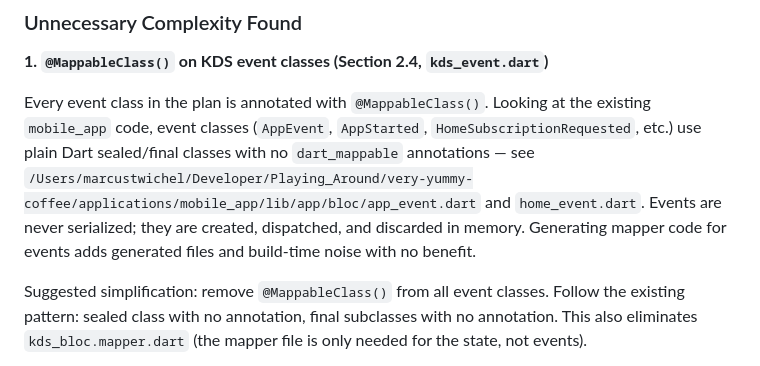
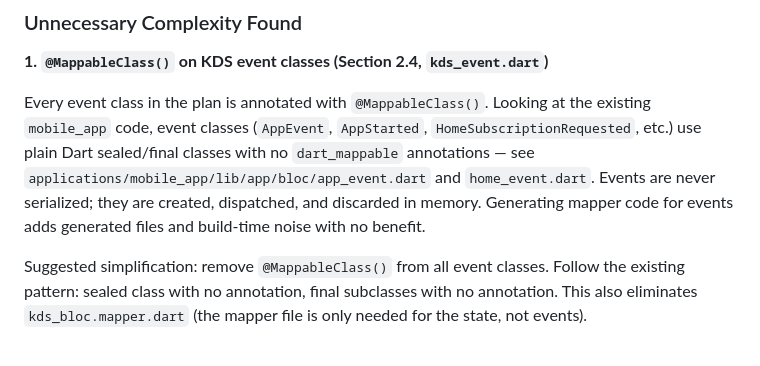
Before and after one commit to VGVentures/very_yummy_coffee, a Markdown page: docs/plan/2026-03-02-feat-implement-kds-kitchen-display-app-simplicity-review.md, the part around the change. GitHub-like rendering.

Commit message:
fix(docs): remove absolute path from simplicity review doc
Co-Authored-By: Claude Sonnet 4.6 <noreply@anthropic.com>

```diff
--- a/docs/plan/2026-03-02-feat-implement-kds-kitchen-display-app-simplicity-review.md
+++ b/docs/plan/2026-03-02-feat-implement-kds-kitchen-display-app-simplicity-review.md
@@ -17,7 +17,7 @@ Build a landscape Flutter app (`kds_app`) that displays active orders in three c
 
 **1. `@MappableClass()` on KDS event classes (Section 2.4, `kds_event.dart`)**
 
-Every event class in the plan is annotated with `@MappableClass()`. Looking at the existing `mobile_app` code, event classes (`AppEvent`, `AppStarted`, `HomeSubscriptionRequested`, etc.) use plain Dart sealed/final classes with no `dart_mappable` annotations — see `/Users/marcustwichel/Developer/Playing_Around/very-yummy-coffee/applications/mobile_app/lib/app/bloc/app_event.dart` and `home_event.dart`. Events are never serialized; they are created, dispatched, and discarded in memory. Generating mapper code for events adds generated files and build-time noise with no benefit.
+Every event class in the plan is annotated with `@MappableClass()`. Looking at the existing `mobile_app` code, event classes (`AppEvent`, `AppStarted`, `HomeSubscriptionRequested`, etc.) use plain Dart sealed/final classes with no `dart_mappable` annotations — see `applications/mobile_app/lib/app/bloc/app_event.dart` and `home_event.dart`. Events are never serialized; they are created, dispatched, and discarded in memory. Generating mapper code for events adds generated files and build-time noise with no benefit.
 
 Suggested simplification: remove `@MappableClass()` from all event classes. Follow the existing pattern: sealed class with no annotation, final subclasses with no annotation. This also eliminates `kds_bloc.mapper.dart` (the mapper file is only needed for the state, not events).
 
```
